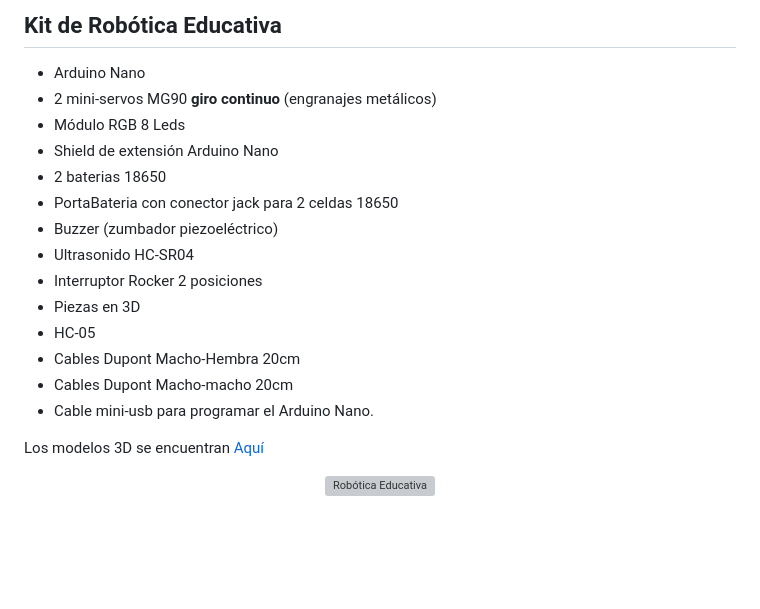
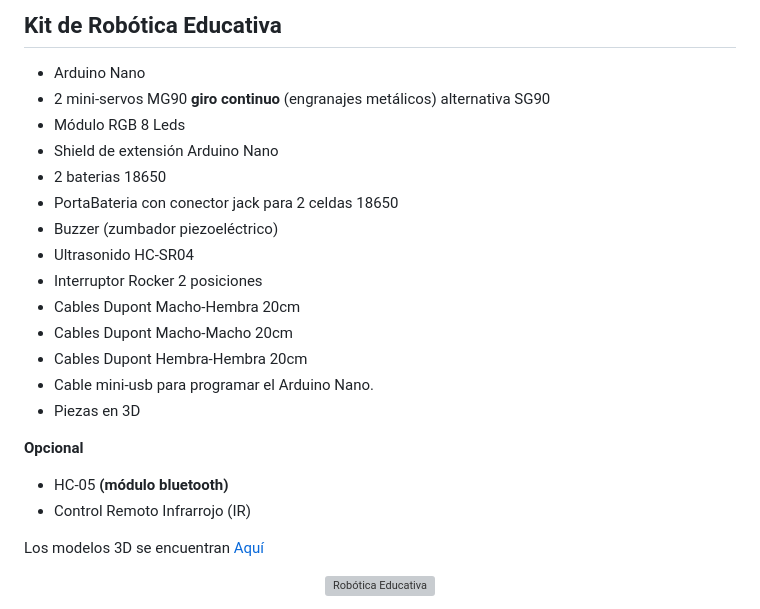
Before and after one commit to sancano22/RoboticaEducativa, a Markdown page: README.md, the part around the change. Rendered like a GitHub page; blank space fills up the shorter version; grey boxes are pictures that could not be loaded.

```diff
--- a/README.md
+++ b/README.md
@@ -71,7 +71,7 @@ Capacitar al Profesorado Escolar en el diseño, construcción y programación de
 -----
 ## Kit de Robótica Educativa
  - Arduino Nano
- - 2 mini-servos MG90 **giro continuo** (engranajes metálicos)
+ - 2 mini-servos MG90 **giro continuo** (engranajes metálicos) alternativa SG90
  - Módulo RGB 8 Leds
  - Shield de extensión Arduino Nano
  - 2 baterias 18650
@@ -79,11 +79,15 @@ Capacitar al Profesorado Escolar en el diseño, construcción y programación de
  - Buzzer (zumbador piezoeléctrico)
  - Ultrasonido HC-SR04
  - Interruptor Rocker 2 posiciones
+ - Cables Dupont Macho-Hembra 20cm
+ - Cables Dupont Macho-Macho 20cm
+ - Cables Dupont Hembra-Hembra 20cm
+ - Cable mini-usb para programar el Arduino Nano.
  - Piezas en 3D
- - HC-05
- - Cables Dupont Macho-Hembra 20cm
- - Cables Dupont Macho-macho 20cm
- - Cable mini-usb para programar el Arduino Nano.
+
+ **Opcional**
+  - HC-05 **(módulo bluetooth)**
+  - Control Remoto Infrarrojo (IR)
 
  Los modelos 3D se encuentran [Aquí](https://github.com/sancano22/RoboticaEducativa/tree/main/Modelo3D)
 
```
